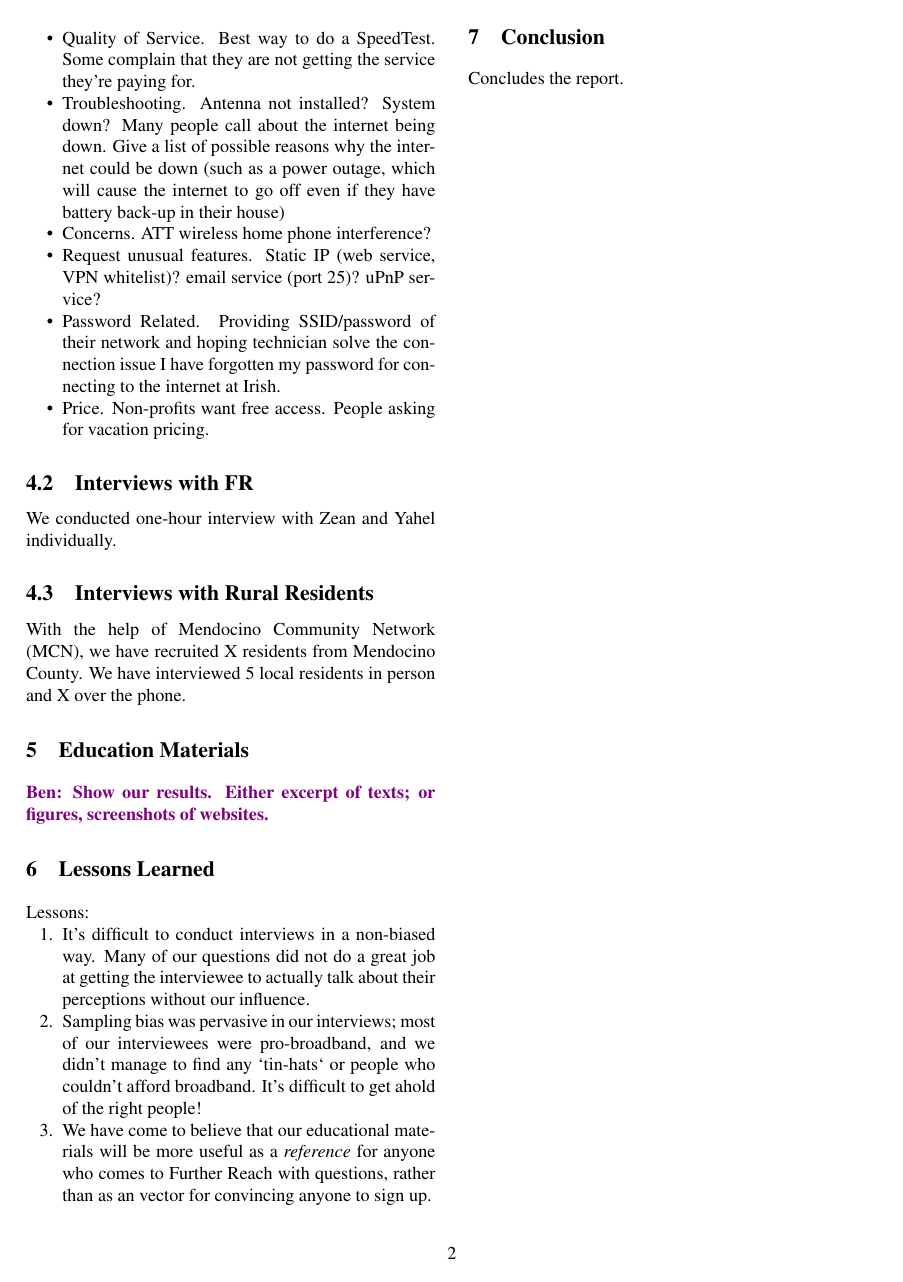
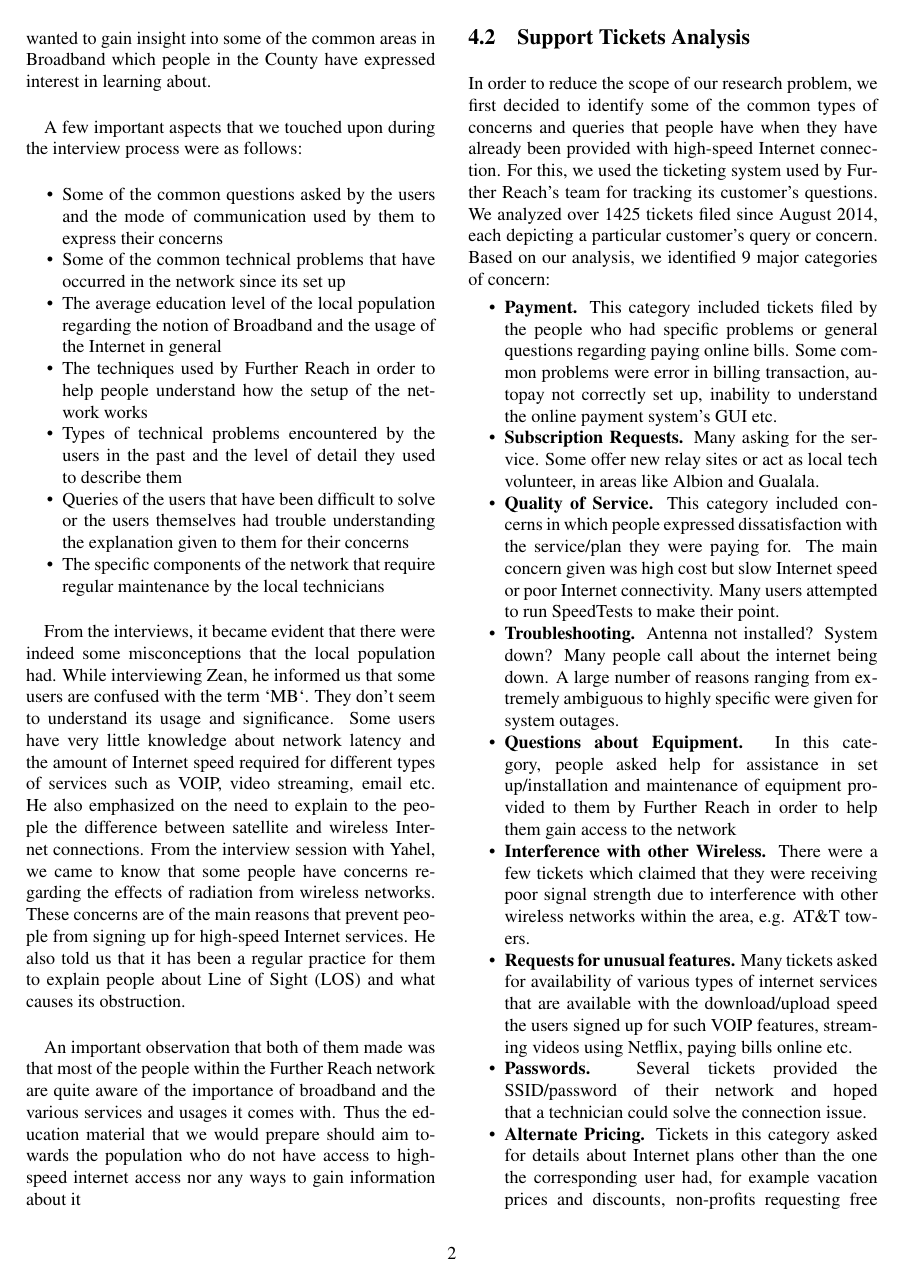
Before and after one commit to nebgnahz/RBE, a LaTeX document (report/main.tex, which reads report/result.tex): page 2 of 3. Compiled offline with pdfLaTeX; a LaTeX package or settings file that is missing is left out.

Commit message:
Add Nikhil's writeup

```diff
--- a/report/main.tex
+++ b/report/main.tex
@@ -37,6 +37,8 @@
 }
 
 \def\sectionautorefname{Section}
+
+\newcommand{\colin}[1]{{\color{red}\bf CS: {#1}}}
 
 \input{macros}
 
--- a/report/result.tex
+++ b/report/result.tex
@@ -5,3 +5,22 @@ We first present the individual results from each method we discussed in
 \autoref{sec:methods}. Then we summarize them to synthesize the final result
 reports.
 
+\subsection{Interviews with FR}
+\label{sec:interviews-with-fr}
+
+In order to understand some of the common perceptions people have regarding broadband in the Mendocino County, we decided to have an interview session with Yahel and Zean due to their on site communication expertise and their valuable experience which they have collected over the years while setting up Further Reach. Our initial goal was to determine some of the common misconceptions of people regarding broadband, which they came across while promoting Further Reach. We also wanted to gain insight into some of the common areas in Broadband which people in the County have expressed interest in learning about.
+
+A few important aspects that we touched upon during the interview process were as follows:
+\begin{itemize}
+\item Some of the common questions asked by the users and the mode of communication used by them to express their concerns
+\item Some of the common technical problems that have occurred in the network since its set up
+\item The average education level of the local population regarding the notion of Broadband and the usage of the Internet in general
+\item The techniques used by Further Reach in order to help people understand how the setup of the network works
+\item Types of technical problems encountered by the users in the past and the level of detail they used to describe them
+\item Queries of the users that have been difficult to solve or the users themselves had trouble understanding the explanation given to them for their concerns
+\item The specific components of the network that require regular maintenance by the local technicians
+\end{itemize}
+
+From the interviews, it became evident that there were indeed some misconceptions that the local population had. While interviewing Zean, he informed us that some users are confused with the term `MB`. They don't seem to understand its usage and significance. Some users have very little knowledge about network latency and the amount of Internet speed required for different types of services such as VOIP, video streaming, email etc. He also emphasized on the need to explain to the people the difference between satellite and wireless Internet connections. From the interview session with Yahel, we came to know that some people have concerns regarding the effects of radiation from wireless networks. These concerns are of the main reasons that prevent people from signing up for high-speed Internet services. He also told us that it has been a regular practice for them to explain people about Line of Sight (LOS) and what causes its obstruction.
+
+An important observation that both of them made was that most of the people within the Further Reach network are quite aware of the importance of broadband and the various services and usages it comes with. Thus the education material that we would prepare should aim towards the population who do not have access to high-speed internet access nor any ways to gain information about it
@@ -8,3 +28,4 @@ reports.
 \subsection{Support Tickets Analysis}
 \label{sec:supp-tick-analys}
 
+In order to reduce the scope of our research problem, we first decided to identify some of the common types of concerns and queries that people have when they have already been provided with high-speed Internet connection. For this, we used the ticketing system used by Further Reach’s team for tracking its customer’s questions. We analyzed over 1425 tickets filed since August 2014, each depicting a particular customer’s query or concern. Based on our analysis, we identified 9 major categories of concern:
@@ -23,23 +37,25 @@ we've identified the following classes of issues:
-\item Quality of Service. Best way to do a SpeedTest. Some complain that they
-  are not getting the service they're paying for.
-\item Troubleshooting. Antenna not installed? System down? Many people call
-  about the internet being down. Give a list of possible reasons why the
-  internet could be down (such as a power outage, which will cause the internet
-  to go off even if they have battery back-up in their house)
-\item Concerns. ATT wireless home phone interference?
-\item Request unusual features. Static IP (web service, VPN whitelist)? email
-  service (port 25)? uPnP service?
-
-\item Password Related. Providing SSID/password of their network and hoping
-  technician solve the connection issue I have forgotten my password for
-  connecting to the internet at Irish.
-\item Price. Non-profits want free access. People asking for vacation pricing.
+\item \textbf{Payment.} This category included tickets filed by the people who had specific problems or general questions regarding paying online bills. Some common problems were error in billing transaction, autopay not correctly set up, inability to understand the online payment system’s GUI etc.
+\item \textbf{Subscription Requests.} Many asking for the service. Some offer new relay
+  sites or act as local tech volunteer, in areas like Albion and Gualala. % though locations aren't good
+\item \textbf{Quality of Service.} This category included concerns in which people expressed dissatisfaction with the service/plan they were paying for.
+The main concern given was high cost but slow Internet speed or poor Internet
+connectivity. Many users attempted to run SpeedTests to make their point.
+\item \textbf{Troubleshooting.} Antenna not installed? System down? Many people call
+  about the internet being down. A large number of reasons ranging from extremely ambiguous to highly specific were given for system outages.
+\item \textbf{Questions about Equipment.} In this category, people asked help for assistance in set up/installation and maintenance of equipment provided to them by Further Reach in order to help them gain access to the network
+\item \textbf{Interference with other Wireless.} There were a few tickets which claimed
+that they were receiving poor signal strength due to interference with other
+wireless networks within the area, e.g. AT\&T towers.
+\item \textbf{Requests for unusual features.} Many tickets asked for availability of various types of internet services that are available with the download/upload speed the users signed up for such VOIP features, streaming videos using Netflix, paying bills online etc.
+\item \textbf{Passwords.} Several tickets provided the SSID/password of their
+network and hoped that a technician could solve the connection issue.
+\item \textbf{Alternate Pricing.} Tickets in this category asked for details about
+Internet plans other than the one the corresponding user had, for example
+vacation prices and discounts, non-profits requesting free service, etc.
 \end{itemize}
 
-\subsection{Interviews with FR}
-\label{sec:interviews-with-fr}
-
-We conducted one-hour interview with Zean and Yahel individually.
+The above categories played a pivotal role in helping us formulate interview questions that mainly target the concerns of the population living outside the Further Reach network regarding high-speed Internet connection.
+\colin{Be more specific about what it helped us formulate?}
 
 \subsection{Interviews with Rural Residents}
 \label{sec:interv-with-rural}
```
Also changed, not shown: report/method.tex (+1 -1 lines), report/result.tex (8 more changed lines).
